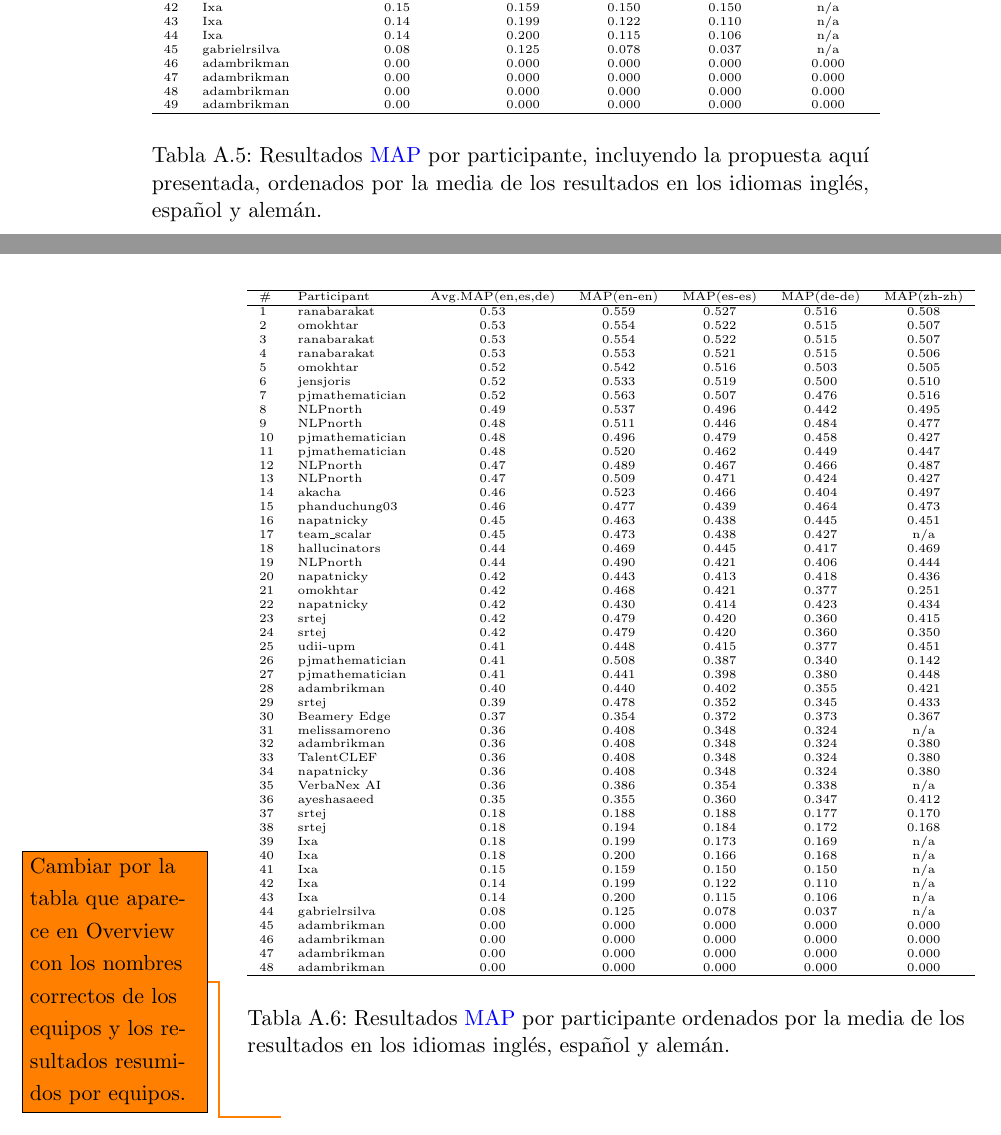
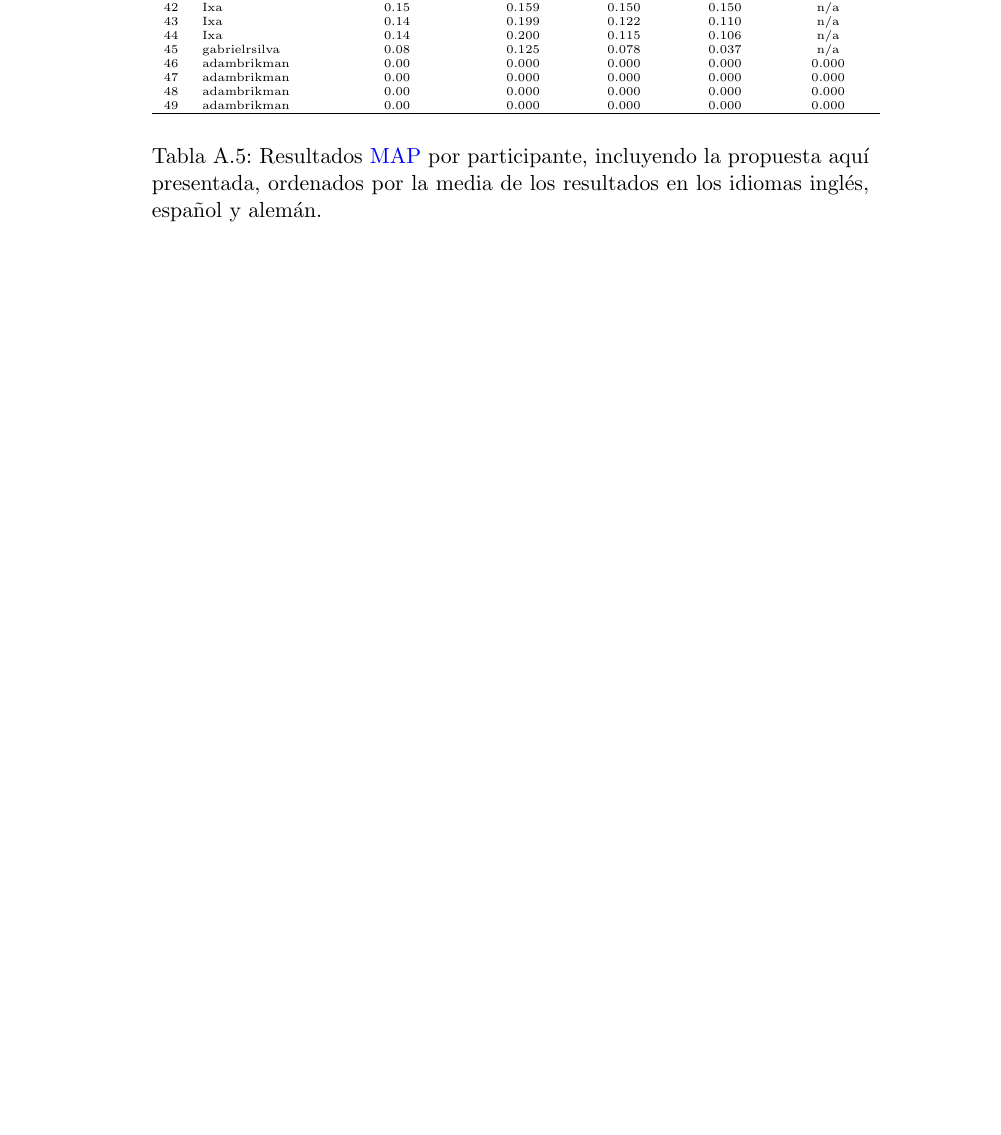
Before and after one commit to davidgc14/TalentCLEF-TaskA, a LaTeX book (latex/TFM.tex, which reads latex/capitulos/Tablas.tex): two parts of pages 99 and 100 of 101 before the commit and part of page 99 of 100 after it, the two joined at a grey line, cut so that both start at the same text, the shorter picture padded with empty space. Compiled offline with pdfLaTeX.

Commit message:
fix: Table replaced

```diff
--- a/latex/capitulos/Tablas.tex
+++ b/latex/capitulos/Tablas.tex
@@ -551,63 +551,63 @@
 
 %%%%%%%%%%%%%%%%%%%%%%%%%%%%%%%%%%%%%%%%%%%%%%%%%%%%
 
-\begin{table}[H]
-    \centering
-    \tiny
-    \begin{tabular}{llccccc}
-        \hline
-        \# & Participant     & Avg.MAP(en,es,de) & MAP(en-en) & MAP(es-es) & MAP(de-de) & MAP(zh-zh) \\
-        \hline
-        1  & ranabarakat     & 0.53              & 0.559      & 0.527      & 0.516      & 0.508      \\
-        2  & omokhtar        & 0.53              & 0.554      & 0.522      & 0.515      & 0.507      \\
-        3  & ranabarakat     & 0.53              & 0.554      & 0.522      & 0.515      & 0.507      \\
-        4  & ranabarakat     & 0.53              & 0.553      & 0.521      & 0.515      & 0.506      \\
-        5  & omokhtar        & 0.52              & 0.542      & 0.516      & 0.503      & 0.505      \\
-        6  & jensjoris       & 0.52              & 0.533      & 0.519      & 0.500      & 0.510      \\
-        7  & pjmathematician & 0.52              & 0.563      & 0.507      & 0.476      & 0.516      \\
-        8  & NLPnorth        & 0.49              & 0.537      & 0.496      & 0.442      & 0.495      \\
-        9  & NLPnorth        & 0.48              & 0.511      & 0.446      & 0.484      & 0.477      \\
-        10 & pjmathematician & 0.48              & 0.496      & 0.479      & 0.458      & 0.427      \\
-        11 & pjmathematician & 0.48              & 0.520      & 0.462      & 0.449      & 0.447      \\
-        12 & NLPnorth        & 0.47              & 0.489      & 0.467      & 0.466      & 0.487      \\
-        13 & NLPnorth        & 0.47              & 0.509      & 0.471      & 0.424      & 0.427      \\
-        14 & akacha          & 0.46              & 0.523      & 0.466      & 0.404      & 0.497      \\
-        15 & phanduchung03   & 0.46              & 0.477      & 0.439      & 0.464      & 0.473      \\
-        16 & napatnicky      & 0.45              & 0.463      & 0.438      & 0.445      & 0.451      \\
-        17 & team\_scalar    & 0.45              & 0.473      & 0.438      & 0.427      & n/a        \\
-        18 & hallucinators   & 0.44              & 0.469      & 0.445      & 0.417      & 0.469      \\
-        19 & NLPnorth        & 0.44              & 0.490      & 0.421      & 0.406      & 0.444      \\
-        20 & napatnicky      & 0.42              & 0.443      & 0.413      & 0.418      & 0.436      \\
-        21 & omokhtar        & 0.42              & 0.468      & 0.421      & 0.377      & 0.251      \\
-        22 & napatnicky      & 0.42              & 0.430      & 0.414      & 0.423      & 0.434      \\
-        23 & srtej           & 0.42              & 0.479      & 0.420      & 0.360      & 0.415      \\
-        24 & srtej           & 0.42              & 0.479      & 0.420      & 0.360      & 0.350      \\
-        25 & udii-upm        & 0.41              & 0.448      & 0.415      & 0.377      & 0.451      \\
-        26 & pjmathematician & 0.41              & 0.508      & 0.387      & 0.340      & 0.142      \\
-        27 & pjmathematician & 0.41              & 0.441      & 0.398      & 0.380      & 0.448      \\
-        28 & adambrikman     & 0.40              & 0.440      & 0.402      & 0.355      & 0.421      \\
-        29 & srtej           & 0.39              & 0.478      & 0.352      & 0.345      & 0.433      \\
-        30 & Beamery Edge    & 0.37              & 0.354      & 0.372      & 0.373      & 0.367      \\
-        31 & melissamoreno   & 0.36              & 0.408      & 0.348      & 0.324      & n/a        \\
-        32 & adambrikman     & 0.36              & 0.408      & 0.348      & 0.324      & 0.380      \\
-        33 & TalentCLEF      & 0.36              & 0.408      & 0.348      & 0.324      & 0.380      \\
-        34 & napatnicky      & 0.36              & 0.408      & 0.348      & 0.324      & 0.380      \\
-        35 & VerbaNex AI     & 0.36              & 0.386      & 0.354      & 0.338      & n/a        \\
-        36 & ayeshasaeed     & 0.35              & 0.355      & 0.360      & 0.347      & 0.412      \\
-        37 & srtej           & 0.18              & 0.188      & 0.188      & 0.177      & 0.170      \\
-        38 & srtej           & 0.18              & 0.194      & 0.184      & 0.172      & 0.168      \\
-        39 & Ixa             & 0.18              & 0.199      & 0.173      & 0.169      & n/a        \\
-        40 & Ixa             & 0.18              & 0.200      & 0.166      & 0.168      & n/a        \\
-        41 & Ixa             & 0.15              & 0.159      & 0.150      & 0.150      & n/a        \\
-        42 & Ixa             & 0.14              & 0.199      & 0.122      & 0.110      & n/a        \\
-        43 & Ixa             & 0.14              & 0.200      & 0.115      & 0.106      & n/a        \\
-        44 & gabrielrsilva   & 0.08              & 0.125      & 0.078      & 0.037      & n/a        \\
-        45 & adambrikman     & 0.00              & 0.000      & 0.000      & 0.000      & 0.000      \\
-        46 & adambrikman     & 0.00              & 0.000      & 0.000      & 0.000      & 0.000      \\
-        47 & adambrikman     & 0.00              & 0.000      & 0.000      & 0.000      & 0.000      \\
-        48 & adambrikman     & 0.00              & 0.000      & 0.000      & 0.000      & 0.000      \\
-        \hline
-    \end{tabular}
-    \caption{Resultados \gls{MAP} por participante ordenados por la media de los resultados en los idiomas inglés, español y alemán.}
-    \label{tab:results_codabench}
-\end{table}\todo{Cambiar por la tabla que aparece en Overview con los nombres correctos de los equipos y los resultados resumidos por equipos.}
+% \begin{table}[H]
+%     \centering
+%     \tiny
+%     \begin{tabular}{llccccc}
+%         \hline
+%         \# & Participant     & Avg.MAP(en,es,de) & MAP(en-en) & MAP(es-es) & MAP(de-de) & MAP(zh-zh) \\
+%         \hline
+%         1  & ranabarakat     & 0.53              & 0.559      & 0.527      & 0.516      & 0.508      \\
+%         2  & omokhtar        & 0.53              & 0.554      & 0.522      & 0.515      & 0.507      \\
+%         3  & ranabarakat     & 0.53              & 0.554      & 0.522      & 0.515      & 0.507      \\
+%         4  & ranabarakat     & 0.53              & 0.553      & 0.521      & 0.515      & 0.506      \\
+%         5  & omokhtar        & 0.52              & 0.542      & 0.516      & 0.503      & 0.505      \\
+%         6  & jensjoris       & 0.52              & 0.533      & 0.519      & 0.500      & 0.510      \\
+%         7  & pjmathematician & 0.52              & 0.563      & 0.507      & 0.476      & 0.516      \\
+%         8  & NLPnorth        & 0.49              & 0.537      & 0.496      & 0.442      & 0.495      \\
+%         9  & NLPnorth        & 0.48              & 0.511      & 0.446      & 0.484      & 0.477      \\
+%         10 & pjmathematician & 0.48              & 0.496      & 0.479      & 0.458      & 0.427      \\
+%         11 & pjmathematician & 0.48              & 0.520      & 0.462      & 0.449      & 0.447      \\
+%         12 & NLPnorth        & 0.47              & 0.489      & 0.467      & 0.466      & 0.487      \\
+%         13 & NLPnorth        & 0.47              & 0.509      & 0.471      & 0.424      & 0.427      \\
+%         14 & akacha          & 0.46              & 0.523      & 0.466      & 0.404      & 0.497      \\
+%         15 & phanduchung03   & 0.46              & 0.477      & 0.439      & 0.464      & 0.473      \\
+%         16 & napatnicky      & 0.45              & 0.463      & 0.438      & 0.445      & 0.451      \\
+%         17 & team\_scalar    & 0.45              & 0.473      & 0.438      & 0.427      & n/a        \\
+%         18 & hallucinators   & 0.44              & 0.469      & 0.445      & 0.417      & 0.469      \\
+%         19 & NLPnorth        & 0.44              & 0.490      & 0.421      & 0.406      & 0.444      \\
+%         20 & napatnicky      & 0.42              & 0.443      & 0.413      & 0.418      & 0.436      \\
+%         21 & omokhtar        & 0.42              & 0.468      & 0.421      & 0.377      & 0.251      \\
+%         22 & napatnicky      & 0.42              & 0.430      & 0.414      & 0.423      & 0.434      \\
+%         23 & srtej           & 0.42              & 0.479      & 0.420      & 0.360      & 0.415      \\
+%         24 & srtej           & 0.42              & 0.479      & 0.420      & 0.360      & 0.350      \\
+%         25 & udii-upm        & 0.41              & 0.448      & 0.415      & 0.377      & 0.451      \\
+%         26 & pjmathematician & 0.41              & 0.508      & 0.387      & 0.340      & 0.142      \\
+%         27 & pjmathematician & 0.41              & 0.441      & 0.398      & 0.380      & 0.448      \\
+%         28 & adambrikman     & 0.40              & 0.440      & 0.402      & 0.355      & 0.421      \\
+%         29 & srtej           & 0.39              & 0.478      & 0.352      & 0.345      & 0.433      \\
+%         30 & Beamery Edge    & 0.37              & 0.354      & 0.372      & 0.373      & 0.367      \\
+%         31 & melissamoreno   & 0.36              & 0.408      & 0.348      & 0.324      & n/a        \\
+%         32 & adambrikman     & 0.36              & 0.408      & 0.348      & 0.324      & 0.380      \\
+%         33 & TalentCLEF      & 0.36              & 0.408      & 0.348      & 0.324      & 0.380      \\
+%         34 & napatnicky      & 0.36              & 0.408      & 0.348      & 0.324      & 0.380      \\
+%         35 & VerbaNex AI     & 0.36              & 0.386      & 0.354      & 0.338      & n/a        \\
+%         36 & ayeshasaeed     & 0.35              & 0.355      & 0.360      & 0.347      & 0.412      \\
+%         37 & srtej           & 0.18              & 0.188      & 0.188      & 0.177      & 0.170      \\
+%         38 & srtej           & 0.18              & 0.194      & 0.184      & 0.172      & 0.168      \\
+%         39 & Ixa             & 0.18              & 0.199      & 0.173      & 0.169      & n/a        \\
+%         40 & Ixa             & 0.18              & 0.200      & 0.166      & 0.168      & n/a        \\
+%         41 & Ixa             & 0.15              & 0.159      & 0.150      & 0.150      & n/a        \\
+%         42 & Ixa             & 0.14              & 0.199      & 0.122      & 0.110      & n/a        \\
+%         43 & Ixa             & 0.14              & 0.200      & 0.115      & 0.106      & n/a        \\
+%         44 & gabrielrsilva   & 0.08              & 0.125      & 0.078      & 0.037      & n/a        \\
+%         45 & adambrikman     & 0.00              & 0.000      & 0.000      & 0.000      & 0.000      \\
+%         46 & adambrikman     & 0.00              & 0.000      & 0.000      & 0.000      & 0.000      \\
+%         47 & adambrikman     & 0.00              & 0.000      & 0.000      & 0.000      & 0.000      \\
+%         48 & adambrikman     & 0.00              & 0.000      & 0.000      & 0.000      & 0.000      \\
+%         \hline
+%     \end{tabular}
+%     \caption{Resultados \gls{MAP} por participante ordenados por la media de los resultados en los idiomas inglés, español y alemán.}
+%     \label{tab:results_codabench}
+% \end{table}\todo{Cambiar por la tabla que aparece en Overview con los nombres correctos de los equipos y los resultados resumidos por equipos.}
```
Also changed, not shown: 1 other file.
